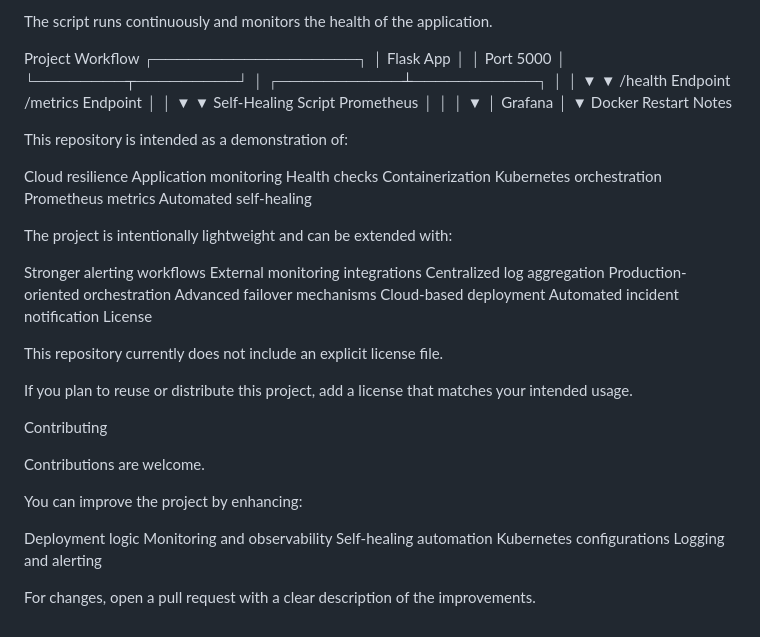
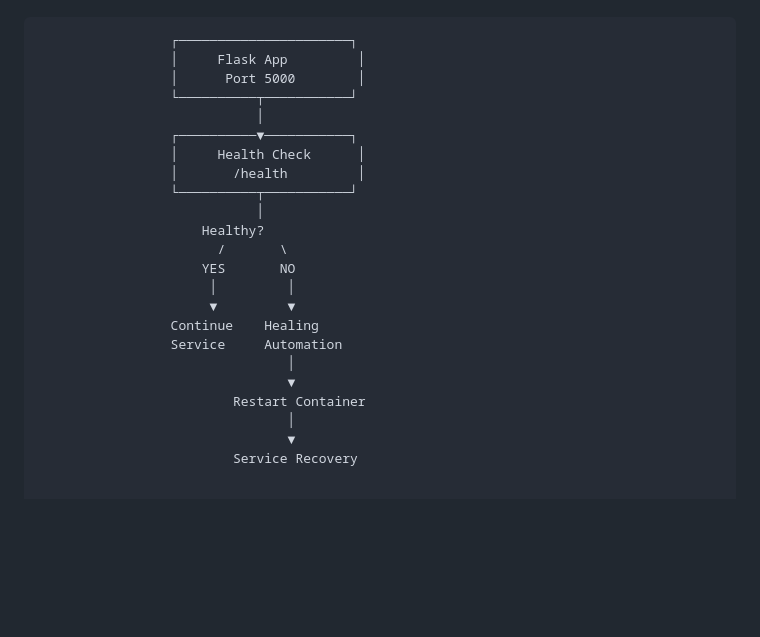
Before and after one commit to gla-cloud-healing/cloud-healing-project, a Markdown page: ReadMe.md, the part around one of its changes. GitHub-like rendering; blank space fills up the shorter version.

Commit message:
Revise README for CloudHeal project
Updated the README to enhance project description and structure.

````diff
--- a/ReadMe.md
+++ b/ReadMe.md
@@ -156,61 +64,24 @@ python automation/healing_script.py
-The script runs continuously and monitors the health of the application.
-
-Project Workflow
-                 ┌──────────────────┐
-                 │   Flask App      │
-                 │    Port 5000     │
-                 └────────┬─────────┘
-                          │
-              ┌───────────┴───────────┐
-              │                       │
-              ▼                       ▼
-        /health Endpoint        /metrics Endpoint
-              │                       │
-              ▼                       ▼
-      Self-Healing Script          Prometheus
-              │                       │
-              │                       ▼
-              │                    Grafana
-              │
-              ▼
-       Docker Restart
-Notes
-
-This repository is intended as a demonstration of:
-
-Cloud resilience
-Application monitoring
-Health checks
-Containerization
-Kubernetes orchestration
-Prometheus metrics
-Automated self-healing
-
-The project is intentionally lightweight and can be extended with:
-
-Stronger alerting workflows
-External monitoring integrations
-Centralized log aggregation
-Production-oriented orchestration
-Advanced failover mechanisms
-Cloud-based deployment
-Automated incident notification
-License
-
-This repository currently does not include an explicit license file.
-
-If you plan to reuse or distribute this project, add a license that matches your intended usage.
-
-Contributing
-
-Contributions are welcome.
-
-You can improve the project by enhancing:
-
-Deployment logic
-Monitoring and observability
-Self-healing automation
-Kubernetes configurations
-Logging and alerting
-
-For changes, open a pull request with a clear description of the improvements.
+```text
+                 ┌──────────────────────┐
+                 │     Flask App         │
+                 │      Port 5000        │
+                 └──────────┬───────────┘
+                            │
+                 ┌──────────▼───────────┐
+                 │     Health Check      │
+                 │       /health         │
+                 └──────────┬───────────┘
+                            │
+                     Healthy?
+                       /       \
+                     YES       NO
+                      │         │
+                      ▼         ▼
+                 Continue    Healing
+                 Service     Automation
+                                │
+                                ▼
+                         Restart Container
+                                │
+                                ▼
+                         Service Recovery
````
Also changed, not shown: other parts of ReadMe.md (+39 -131 lines).
